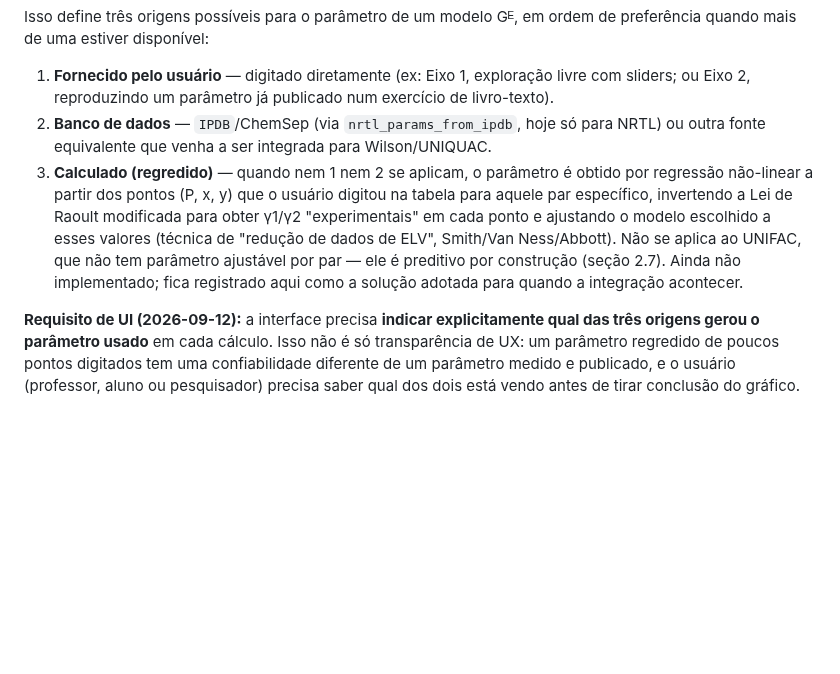
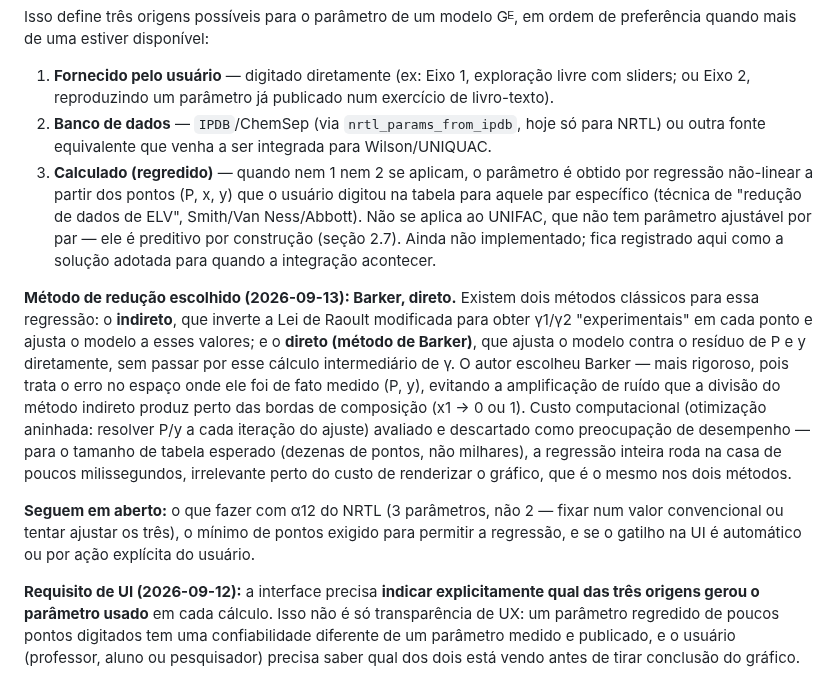
Before and after one commit to Lins84/equilibrio-fases-GE-tcc, a Markdown page: Docs/mapeamento_e_plano_TCC-1.md, the part around one of its changes. Drawn GitHub-style; blank space fills up the shorter version.

```diff
--- a/Docs/mapeamento_e_plano_TCC-1.md
+++ b/Docs/mapeamento_e_plano_TCC-1.md
@@ -167,7 +167,11 @@ Isso define três origens possíveis para o parâmetro de um modelo Gᴱ, em ord
 
 1. **Fornecido pelo usuário** — digitado diretamente (ex: Eixo 1, exploração livre com sliders; ou Eixo 2, reproduzindo um parâmetro já publicado num exercício de livro-texto).
 2. **Banco de dados** — `IPDB`/ChemSep (via `nrtl_params_from_ipdb`, hoje só para NRTL) ou outra fonte equivalente que venha a ser integrada para Wilson/UNIQUAC.
-3. **Calculado (regredido)** — quando nem 1 nem 2 se aplicam, o parâmetro é obtido por regressão não-linear a partir dos pontos (P, x, y) que o usuário digitou na tabela para aquele par específico, invertendo a Lei de Raoult modificada para obter γ1/γ2 "experimentais" em cada ponto e ajustando o modelo escolhido a esses valores (técnica de "redução de dados de ELV", Smith/Van Ness/Abbott). Não se aplica ao UNIFAC, que não tem parâmetro ajustável por par — ele é preditivo por construção (seção 2.7). Ainda não implementado; fica registrado aqui como a solução adotada para quando a integração acontecer.
+3. **Calculado (regredido)** — quando nem 1 nem 2 se aplicam, o parâmetro é obtido por regressão não-linear a partir dos pontos (P, x, y) que o usuário digitou na tabela para aquele par específico (técnica de "redução de dados de ELV", Smith/Van Ness/Abbott). Não se aplica ao UNIFAC, que não tem parâmetro ajustável por par — ele é preditivo por construção (seção 2.7). Ainda não implementado; fica registrado aqui como a solução adotada para quando a integração acontecer.
+
+**Método de redução escolhido (2026-09-13): Barker, direto.** Existem dois métodos clássicos para essa regressão: o **indireto**, que inverte a Lei de Raoult modificada para obter γ1/γ2 "experimentais" em cada ponto e ajusta o modelo a esses valores; e o **direto (método de Barker)**, que ajusta o modelo contra o resíduo de P e y diretamente, sem passar por esse cálculo intermediário de γ. O autor escolheu Barker — mais rigoroso, pois trata o erro no espaço onde ele foi de fato medido (P, y), evitando a amplificação de ruído que a divisão do método indireto produz perto das bordas de composição (x1 → 0 ou 1). Custo computacional (otimização aninhada: resolver P/y a cada iteração do ajuste) avaliado e descartado como preocupação de desempenho — para o tamanho de tabela esperado (dezenas de pontos, não milhares), a regressão inteira roda na casa de poucos milissegundos, irrelevante perto do custo de renderizar o gráfico, que é o mesmo nos dois métodos.
+
+**Seguem em aberto:** o que fazer com α12 do NRTL (3 parâmetros, não 2 — fixar num valor convencional ou tentar ajustar os três), o mínimo de pontos exigido para permitir a regressão, e se o gatilho na UI é automático ou por ação explícita do usuário.
 
 **Requisito de UI (2026-09-12):** a interface precisa **indicar explicitamente qual das três origens gerou o parâmetro usado** em cada cálculo. Isso não é só transparência de UX: um parâmetro regredido de poucos pontos digitados tem uma confiabilidade diferente de um parâmetro medido e publicado, e o usuário (professor, aluno ou pesquisador) precisa saber qual dos dois está vendo antes de tirar conclusão do gráfico.
 
```
Also changed, not shown: other parts of Docs/mapeamento_e_plano_TCC-1.md (+1 -1 lines), CLAUDE.md (+31 -5 lines).
